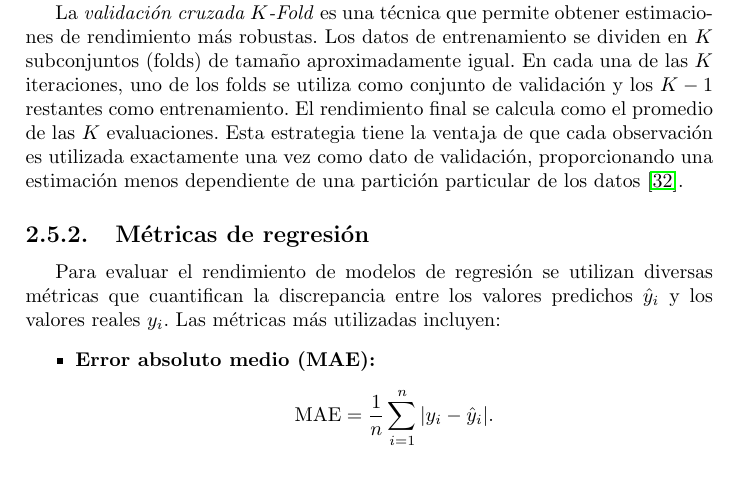
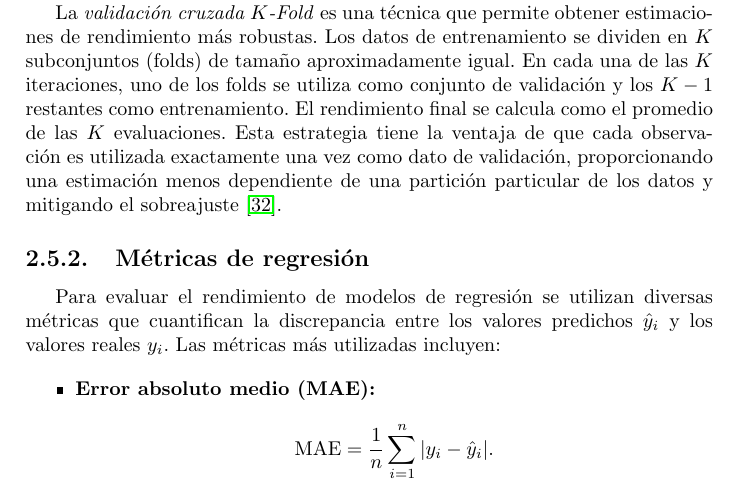
Before and after one commit to BazanNicolas/Thesis-Computer-Science, a LaTeX thesis (Latex/tesis/tesis.tex, which reads Latex/04_marco_teorico/marco_teorico.tex): part of page 43 of 103, cut so that both start at the same text. Compiled offline with pdfLaTeX.

Commit message:
Marco teórico: añadir que la validación cruzada mitiga el sobreajuste

```diff
--- a/Latex/04_marco_teorico/marco_teorico.tex
+++ b/Latex/04_marco_teorico/marco_teorico.tex
@@ -823,7 +823,7 @@ En problemas de aprendizaje automático, evaluar el rendimiento de un modelo sob
 
 Una extensión de esta idea es la \textit{partición holdout} con tres conjuntos: entrenamiento, validación y test. El conjunto de validación se utiliza para la selección de hiperparámetros y decisiones de diseño del modelo, mientras que el conjunto de test se reserva exclusivamente para la evaluación final. Esta separación garantiza que las métricas reportadas no estén sesgadas por las decisiones tomadas durante el desarrollo del modelo.
 
-La \textit{validación cruzada $K$-Fold} es una técnica que permite obtener estimaciones de rendimiento más robustas. Los datos de entrenamiento se dividen en $K$ subconjuntos (folds) de tamaño aproximadamente igual. En cada una de las $K$ iteraciones, uno de los folds se utiliza como conjunto de validación y los $K-1$ restantes como entrenamiento. El rendimiento final se calcula como el promedio de las $K$ evaluaciones. Esta estrategia tiene la ventaja de que cada observación es utilizada exactamente una vez como dato de validación, proporcionando una estimación menos dependiente de una partición particular de los datos \cite{hastie2009elements}.
+La \textit{validación cruzada $K$-Fold} es una técnica que permite obtener estimaciones de rendimiento más robustas. Los datos de entrenamiento se dividen en $K$ subconjuntos (folds) de tamaño aproximadamente igual. En cada una de las $K$ iteraciones, uno de los folds se utiliza como conjunto de validación y los $K-1$ restantes como entrenamiento. El rendimiento final se calcula como el promedio de las $K$ evaluaciones. Esta estrategia tiene la ventaja de que cada observación es utilizada exactamente una vez como dato de validación, proporcionando una estimación menos dependiente de una partición particular de los datos y mitigando el sobreajuste \cite{hastie2009elements}.
 
 \subsection{Métricas de regresión}
 \label{sec:metricas_regresion}
```
